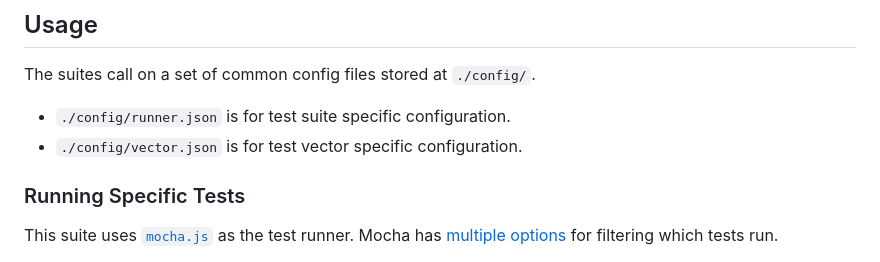
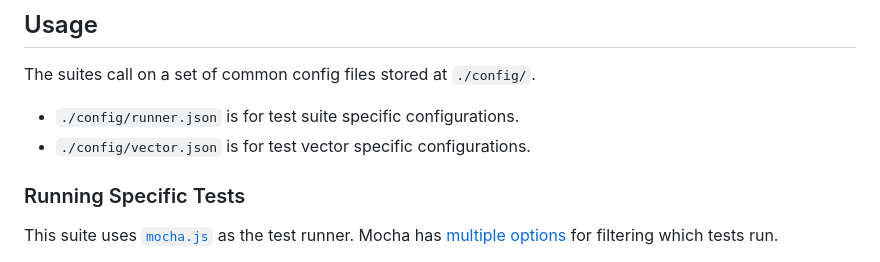
Before and after one commit to w3c/vc-di-ecdsa-test-suite, a Markdown page: README.md, the part around the change. Drawn GitHub-style.

Commit message:
Pluralize config intro statements.

```diff
--- a/README.md
+++ b/README.md
@@ -35,8 +35,8 @@ npm i
 
 ## Usage
 The suites call on a set of common config files stored at `./config/`.
-- `./config/runner.json` is for test suite specific configuration.
-- `./config/vector.json` is for test vector specific configuration.
+- `./config/runner.json` is for test suite specific configurations.
+- `./config/vector.json` is for test vector specific configurations.
 
 ### Running Specific Tests
 This suite uses [`mocha.js`](https://mochajs.org) as the test runner.
```
